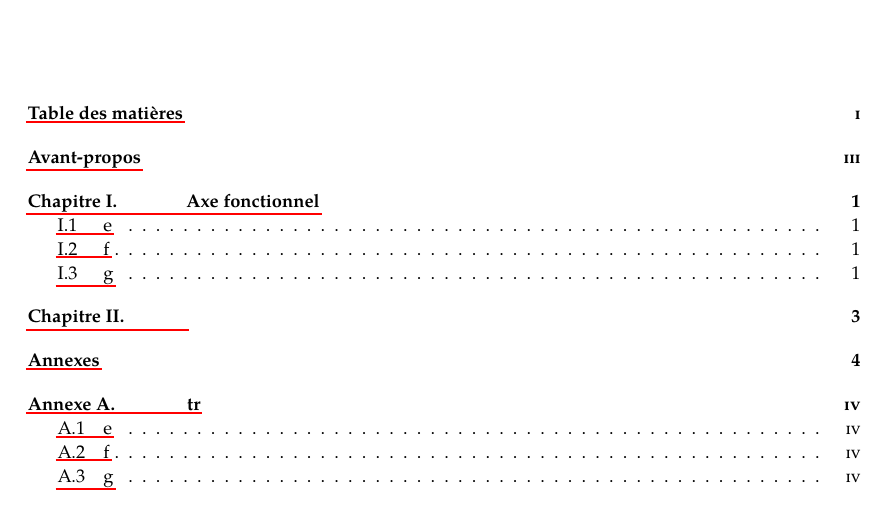
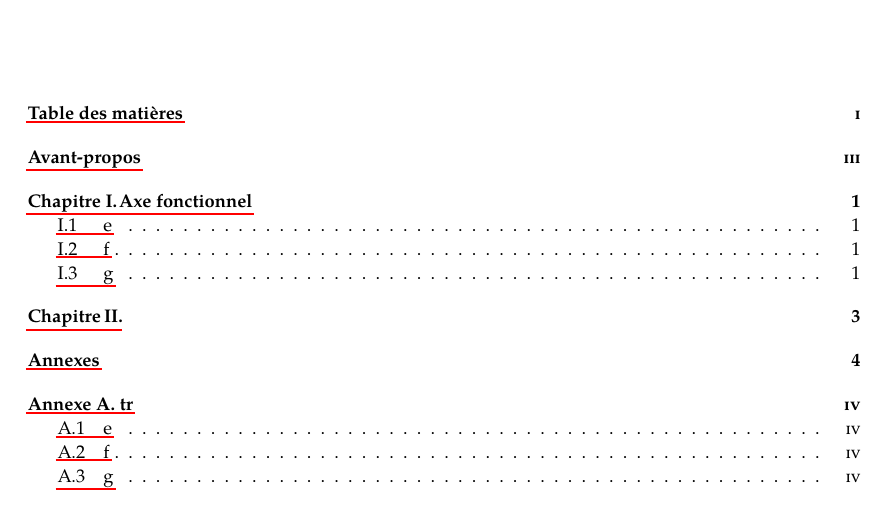
Before and after one commit to MasterDID2022/sopra-project-report-LHD, a LaTeX thesis (main.tex, which reads personalisation.tex): part of page 3 of 11, cut so that both start at the same text. Compiled offline with LuaLaTeX; a missing font is replaced by an installed copy or a similar font.

Commit message:
Fix layout inconsistencies.

```diff
--- a/personalisation.tex
+++ b/personalisation.tex
@@ -36,8 +36,8 @@ Création d'un logiciel de gestion d'emploi du temps}
 \renewcommand{\cftpartdotsep}{\cftdotsep}
 % \renewcommand{\cftchapterdotsep}{\cftdotsep}% Chapters should use dots in ToC
 \renewcommand\cftpartpresnum{Partie~}
-\addtolength{\cftpartnumwidth}{3em}
-\addtolength{\cftchapternumwidth}{6.5em}
+\addtolength{\cftpartnumwidth}{3.125em}
+\addtolength{\cftchapternumwidth}{3.125em}
 \aliaspagestyle{title}{empty}
 \aliaspagestyle{part}{empty}
 \addto\captionsfrench{\renewcommand{\appendixpagename}{Annexes}}
```
Also changed, not shown: main.tex (+0 -4 lines), 1 other file.
